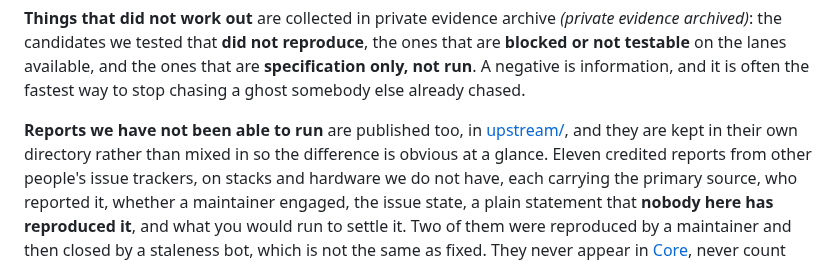
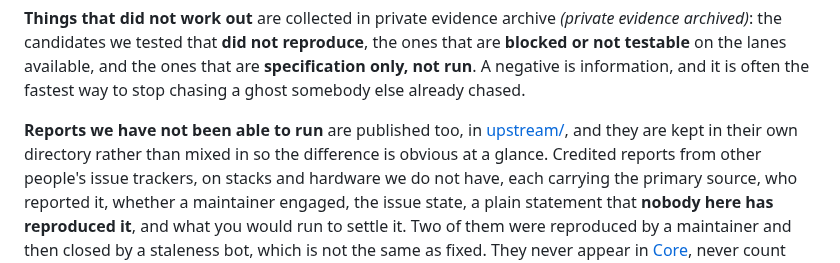
Before and after one commit to Blackwellboy/model-serving-minefield, a Markdown page: README.md, the part around the change. Drawn GitHub-style.

Commit message:
docs: stop hard-coding upstream report count

```diff
--- a/README.md
+++ b/README.md
@@ -165,7 +165,7 @@ stop chasing a ghost somebody else already chased.
 
 **Reports we have not been able to run** are published too, in
 [upstream/](upstream/), and they are kept in their own directory rather than
-mixed in so the difference is obvious at a glance. Eleven credited reports from
+mixed in so the difference is obvious at a glance. Credited reports from
 other people's issue trackers, on stacks and hardware we do not have, each
 carrying the primary source, who reported it, whether a maintainer engaged, the
 issue state, a plain statement that **nobody here has reproduced it**, and what
```
